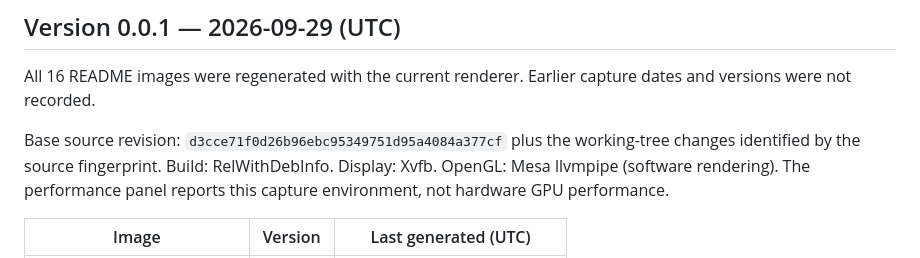
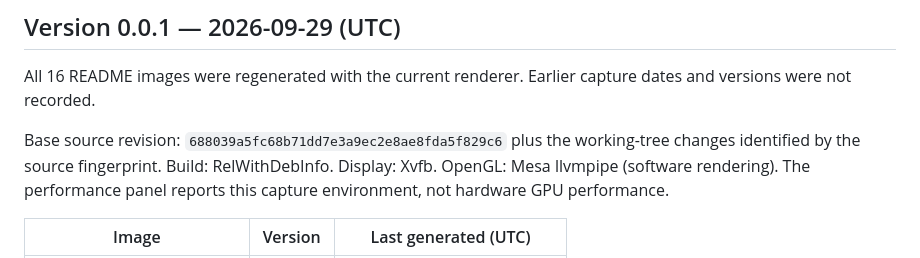
Before and after one commit to Christophgru/PlanetSimulation, a Markdown page: docs/captures/GENERATION.md, the part around one of its changes. Drawn GitHub-style.

```diff
--- a/docs/captures/GENERATION.md
+++ b/docs/captures/GENERATION.md
@@ -4,7 +4,7 @@
 
 All 16 README images were regenerated with the current renderer. Earlier capture dates and versions were not recorded.
 
-Base source revision: `d3cce71f0d26b96ebc95349751d95a4084a377cf` plus the working-tree changes identified by the source fingerprint.
+Base source revision: `688039a5fc68b71dd7e3a9ec2e8ae8fda5f829c6` plus the working-tree changes identified by the source fingerprint.
 Build: RelWithDebInfo. Display: Xvfb. OpenGL: Mesa llvmpipe (software rendering).
 The performance panel reports this capture environment, not hardware GPU performance.
 
```
Also changed, not shown: other parts of docs/captures/GENERATION.md (+16 -16 lines), README.md (+6 -1 lines), todo.md (+7 -1 lines), docs/screenshots/performance-overlay.png, docs/screenshots/surface-view.png, 12 other files.
